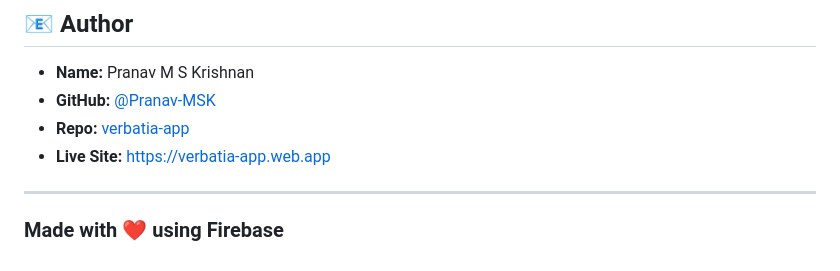
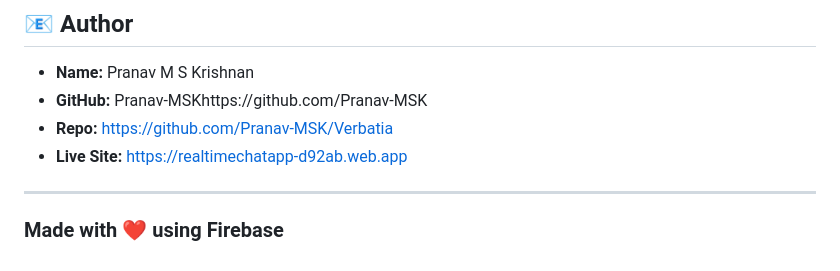
Before and after one commit to Pranav-MSK/Verbatia, a Markdown page: README.md, the part around the change. Drawn GitHub-style.

Commit message:
Update 2 README.md

```diff
--- a/README.md
+++ b/README.md
@@ -148,9 +148,9 @@ service cloud.firestore {
 ## 📧 Author
 
 - **Name:** Pranav M S Krishnan
-- **GitHub:** [@Pranav-MSK](https://github.com/Pranav-MSK)
-- **Repo:** [verbatia-app](https://github.com/Pranav-MSK/Verbatia)
-- **Live Site:** [https://verbatia-app.web.app](https://realtimechatapp-d92ab.web.app/)
+- **GitHub:** Pranav-MSKhttps://github.com/Pranav-MSK
+- **Repo:** https://github.com/Pranav-MSK/Verbatia
+- **Live Site:** https://realtimechatapp-d92ab.web.app
 
 ---
 
```
